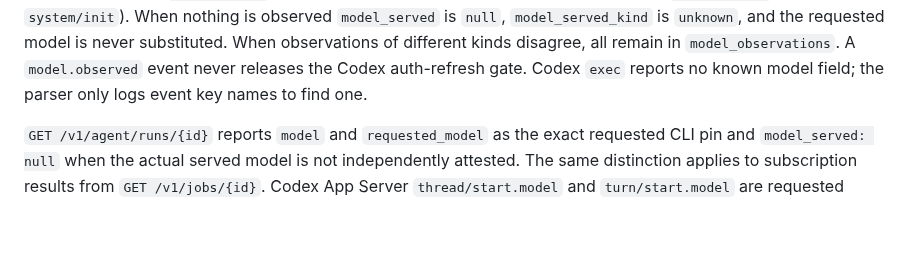
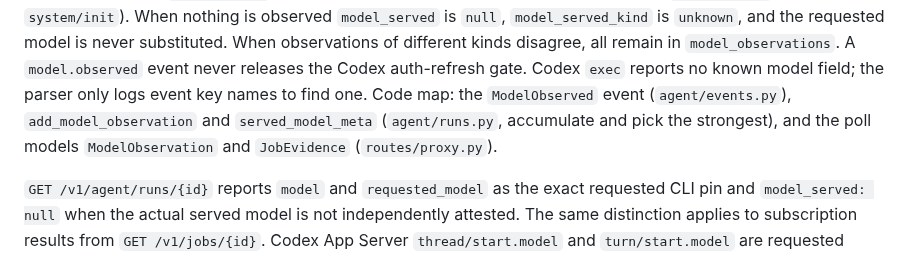
Before and after one commit to zapleoceo/AIbroker, a Markdown page: docs/agent-runs.md, the part around the change. GitHub-like rendering; blank space fills up the shorter version.

Commit message:
docs(jobs): name the served-model evidence code map
Co-Authored-By: Claude Sonnet 5.5 <noreply@anthropic.com>

```diff
--- a/docs/agent-runs.md
+++ b/docs/agent-runs.md
@@ -19,6 +19,9 @@ strongest kind seen, with `model_served_kind` and `model_served_source`:
 observations of different kinds disagree, all remain in `model_observations`. A
 `model.observed` event never releases the Codex auth-refresh gate. Codex `exec`
 reports no known model field; the parser only logs event key names to find one.
+Code map: the `ModelObserved` event (`agent/events.py`), `add_model_observation` and
+`served_model_meta` (`agent/runs.py`, accumulate and pick the strongest), and the poll
+models `ModelObservation` and `JobEvidence` (`routes/proxy.py`).
 
 `GET /v1/agent/runs/{id}` reports `model` and `requested_model` as the exact
 requested CLI pin and `model_served: null` when the actual served model is not
```
